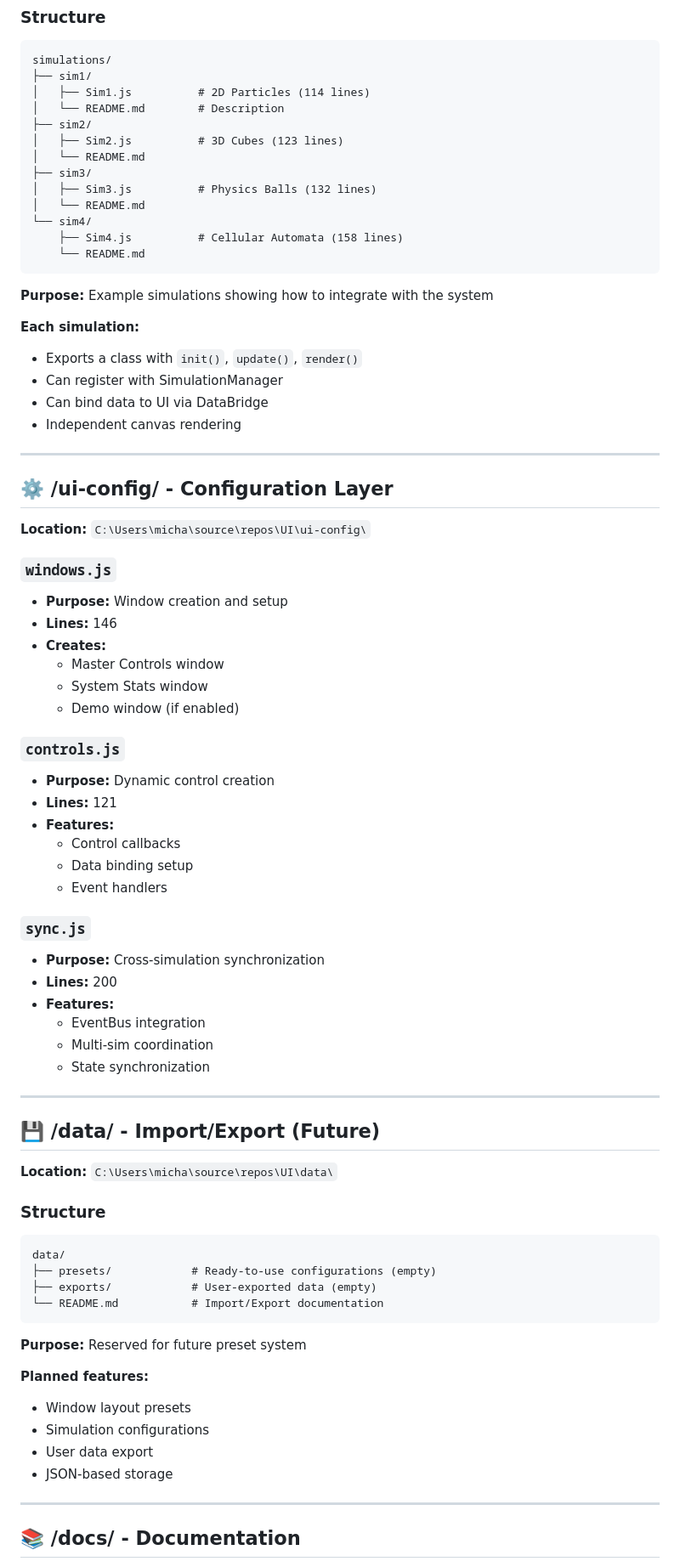
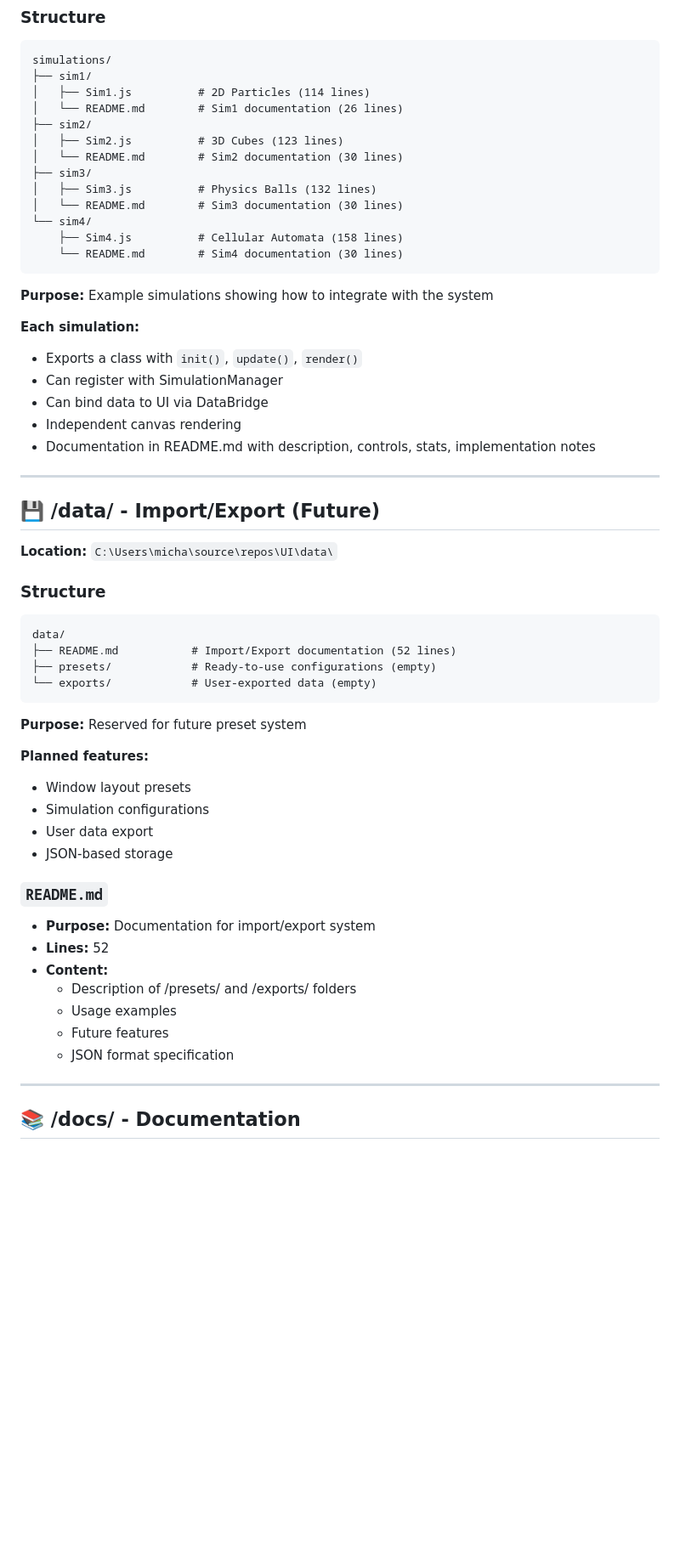
Before and after one commit to michalstankiewicz4-cell/UI, a Markdown page: docs/FILE_STRUCTURE.md, the part around one of its changes. Shown at 85% size. Rendered like a GitHub page; blank space fills up the shorter version.

````diff
--- a/docs/FILE_STRUCTURE.md
+++ b/docs/FILE_STRUCTURE.md
@@ -283,16 +282,16 @@ UI/
 simulations/
 ├── sim1/
 │   ├── Sim1.js          # 2D Particles (114 lines)
-│   └── README.md        # Description
+│   └── README.md        # Sim1 documentation (26 lines)
 ├── sim2/
 │   ├── Sim2.js          # 3D Cubes (123 lines)
-│   └── README.md
+│   └── README.md        # Sim2 documentation (30 lines)
 ├── sim3/
 │   ├── Sim3.js          # Physics Balls (132 lines)
-│   └── README.md
+│   └── README.md        # Sim3 documentation (30 lines)
 └── sim4/
     ├── Sim4.js          # Cellular Automata (158 lines)
-    └── README.md
+    └── README.md        # Sim4 documentation (30 lines)
 ```
 
 **Purpose:** Example simulations showing how to integrate with the system
@@ -302,36 +301,7 @@ simulations/
 - Can register with SimulationManager
 - Can bind data to UI via DataBridge
 - Independent canvas rendering
-
----
-
-## ⚙️ /ui-config/ - Configuration Layer
-
-**Location:** `C:\Users\micha\source\repos\UI\ui-config\`
-
-### `windows.js`
-- **Purpose:** Window creation and setup
-- **Lines:** 146
-- **Creates:**
-  - Master Controls window
-  - System Stats window
-  - Demo window (if enabled)
-
-### `controls.js`
-- **Purpose:** Dynamic control creation
-- **Lines:** 121
-- **Features:**
-  - Control callbacks
-  - Data binding setup
-  - Event handlers
-
-### `sync.js`
-- **Purpose:** Cross-simulation synchronization
-- **Lines:** 200
-- **Features:**
-  - EventBus integration
-  - Multi-sim coordination
-  - State synchronization
+- Documentation in README.md with description, controls, stats, implementation notes
 
 ---
 
@@ -342,9 +312,9 @@ simulations/
 ### Structure
 ```
 data/
+├── README.md           # Import/Export documentation (52 lines)
 ├── presets/            # Ready-to-use configurations (empty)
-├── exports/            # User-exported data (empty)
-└── README.md           # Import/Export documentation
+└── exports/            # User-exported data (empty)
 ```
 
 **Purpose:** Reserved for future preset system
@@ -354,6 +324,15 @@ data/
 - Simulation configurations
 - User data export
 - JSON-based storage
+
+### `README.md`
+- **Purpose:** Documentation for import/export system
+- **Lines:** 52
+- **Content:**
+  - Description of /presets/ and /exports/ folders
+  - Usage examples
+  - Future features
+  - JSON format specification
 
 ---
 
````
Also changed, not shown: other parts of docs/FILE_STRUCTURE.md (+31 -23 lines), docs/TREE.md (+29 -37 lines).
